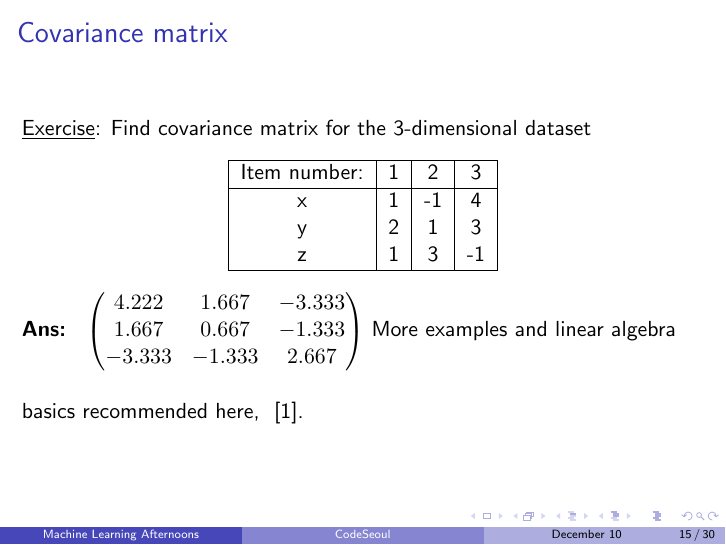
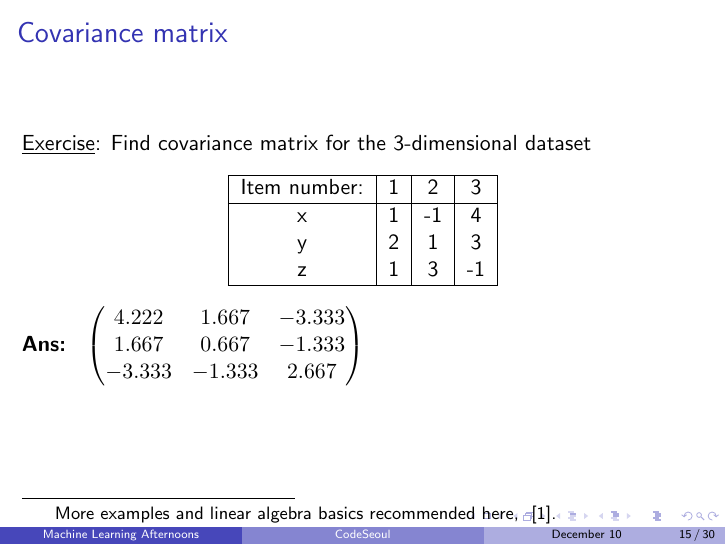
Before and after one commit to CodeSeoul/machine-learning, LaTeX slides (221210-pca/lecture.tex): page 15 of 30. Compiled offline with pdfLaTeX.

Commit message:
footnote

```diff
--- a/221210-pca/lecture.tex
+++ b/221210-pca/lecture.tex
@@ -444,8 +444,9 @@
             1.667 & 0.667 & -1.333 \\
             -3.333 & -1.333 & 2.667
         \end{pmatrix}$
-        \vspace{0.5cm}
-        More examples and linear algebra basics recommended here, ~\cite{anton2013elementary}.
+        % \vspace{0.5cm}
+        \let\thefootnote\relax\footnotetext{More examples and linear algebra basics recommended here, ~\cite{anton2013elementary}.}
+
 \end{frame}
 
 
```
Also changed, not shown: 221210-pca/lecture.pdf.
